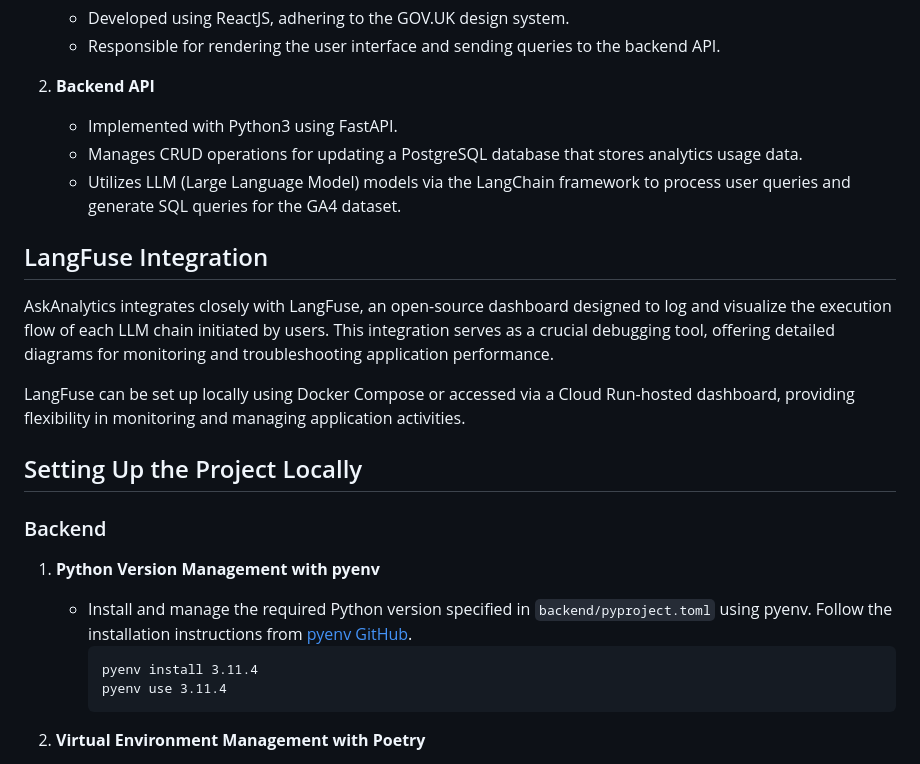
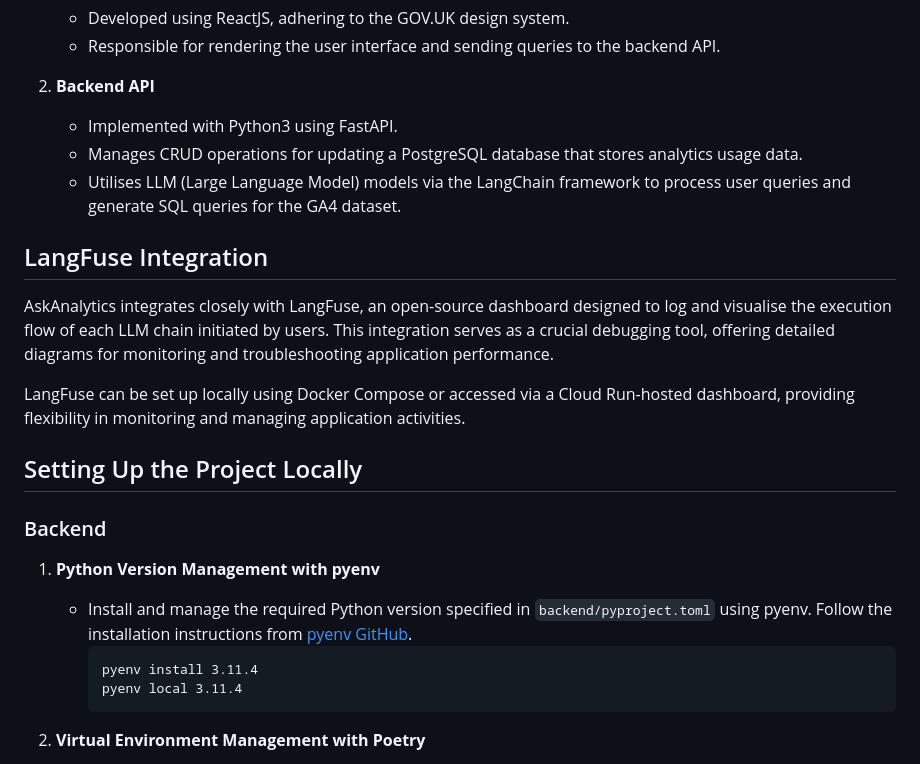
Before and after one commit to alphagov/talk2ga, a Markdown page: README.md, the part around the change. Rendered like a GitHub page.

Commit message:
doc: englicise the readme.md (#73)
* doc: englicise the readme.md

* fix: readme.md pyenv local not use

````diff
--- a/README.md
+++ b/README.md
@@ -14,11 +14,11 @@ The application is structured around two core components:
 2. **Backend API**
    - Implemented with Python3 using FastAPI.
    - Manages CRUD operations for updating a PostgreSQL database that stores analytics usage data.
-   - Utilizes LLM (Large Language Model) models via the LangChain framework to process user queries and generate SQL queries for the GA4 dataset.
+   - Utilises LLM (Large Language Model) models via the LangChain framework to process user queries and generate SQL queries for the GA4 dataset.
 
 ## LangFuse Integration
 
-AskAnalytics integrates closely with LangFuse, an open-source dashboard designed to log and visualize the execution flow of each LLM chain initiated by users. This integration serves as a crucial debugging tool, offering detailed diagrams for monitoring and troubleshooting application performance.
+AskAnalytics integrates closely with LangFuse, an open-source dashboard designed to log and visualise the execution flow of each LLM chain initiated by users. This integration serves as a crucial debugging tool, offering detailed diagrams for monitoring and troubleshooting application performance.
 
 LangFuse can be set up locally using Docker Compose or accessed via a Cloud Run-hosted dashboard, providing flexibility in monitoring and managing application activities.
 
@@ -31,7 +31,7 @@ LangFuse can be set up locally using Docker Compose or accessed via a Cloud Run-
    - Install and manage the required Python version specified in `backend/pyproject.toml` using pyenv. Follow the installation instructions from [pyenv GitHub](https://github.com/pyenv/pyenv).
      ```
      pyenv install 3.11.4
-     pyenv use 3.11.4
+     pyenv local 3.11.4
      ```
 
 2. **Virtual Environment Management with Poetry**
````
